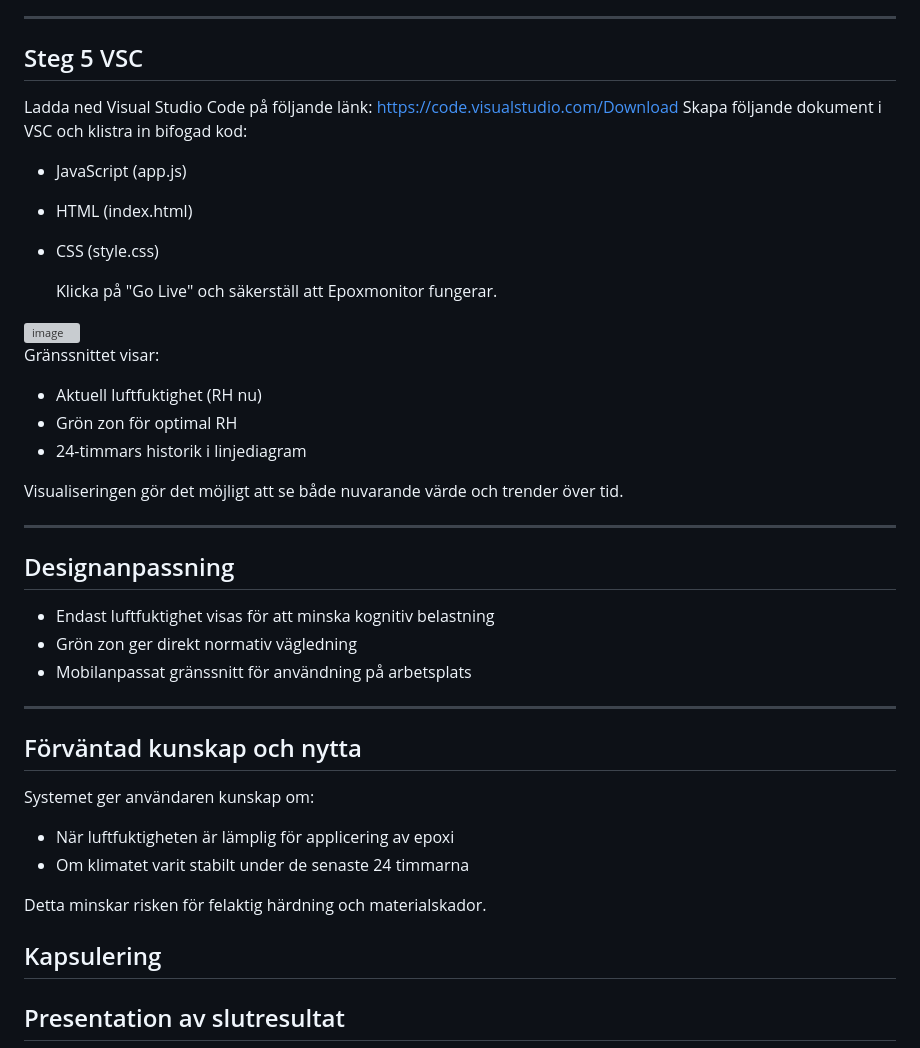
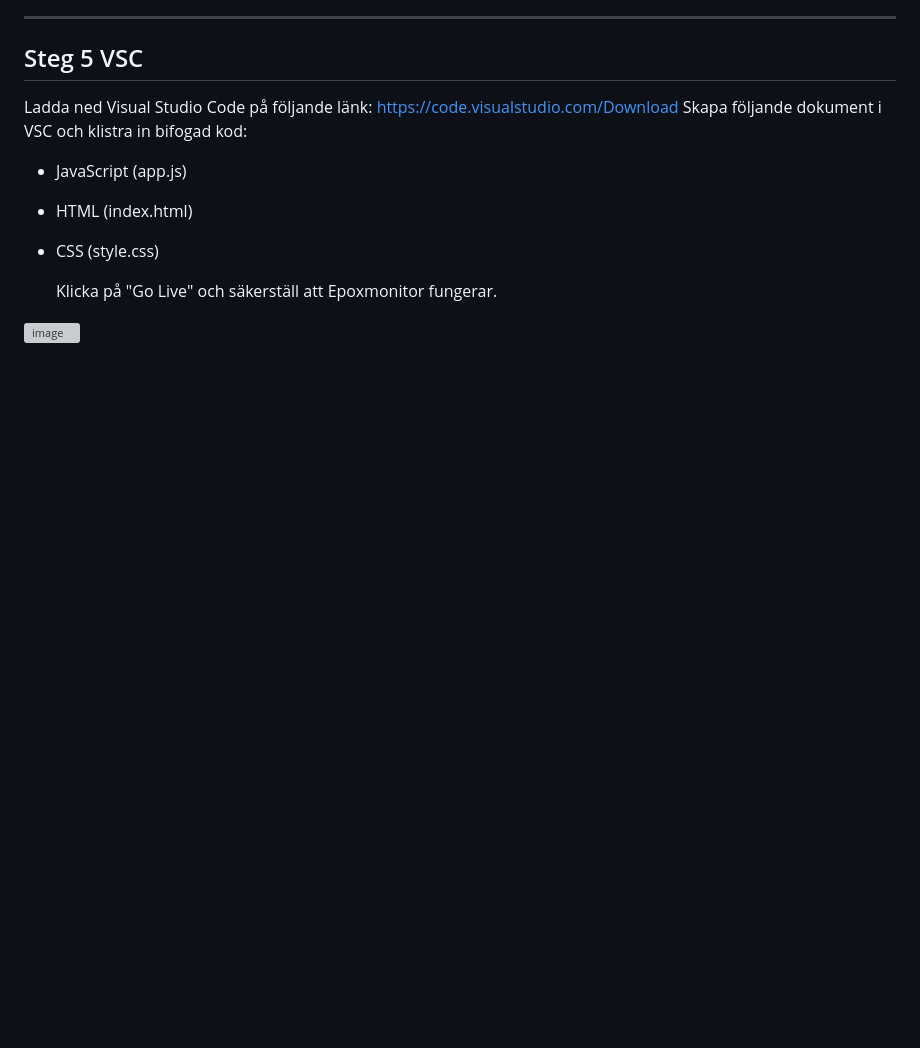
Before and after one commit to wgsson/Slutredovisning-grupp-2, a Markdown page: Epoxmonitor.md, the part around the change. GitHub-like rendering; blank space fills up the shorter version; grey boxes are pictures that could not be loaded.

```diff
--- a/Epoxmonitor.md
+++ b/Epoxmonitor.md
@@ -126,35 +126,3 @@ Skapa följande dokument i VSC och klistra in bifogad kod:
   Klicka på "Go Live" och säkerställ att Epoxmonitor fungerar.
 
 <img width="260" height="379" alt="image" src="https://github.com/user-attachments/assets/5da648c3-3762-4604-b10d-adea24fe55d3" />
-
-
-Gränssnittet visar:
-
-* Aktuell luftfuktighet (RH nu)
-* Grön zon för optimal RH
-* 24-timmars historik i linjediagram
-
-Visualiseringen gör det möjligt att se både nuvarande värde och trender över tid.
-
----
-
-## Designanpassning
-
-* Endast luftfuktighet visas för att minska kognitiv belastning
-* Grön zon ger direkt normativ vägledning
-* Mobilanpassat gränssnitt för användning på arbetsplats
-
----
-
-## Förväntad kunskap och nytta
-
-Systemet ger användaren kunskap om:
-
-* När luftfuktigheten är lämplig för applicering av epoxi
-* Om klimatet varit stabilt under de senaste 24 timmarna
-
-Detta minskar risken för felaktig härdning och materialskador.
-
-## Kapsulering
-
-## Presentation av slutresultat
```
